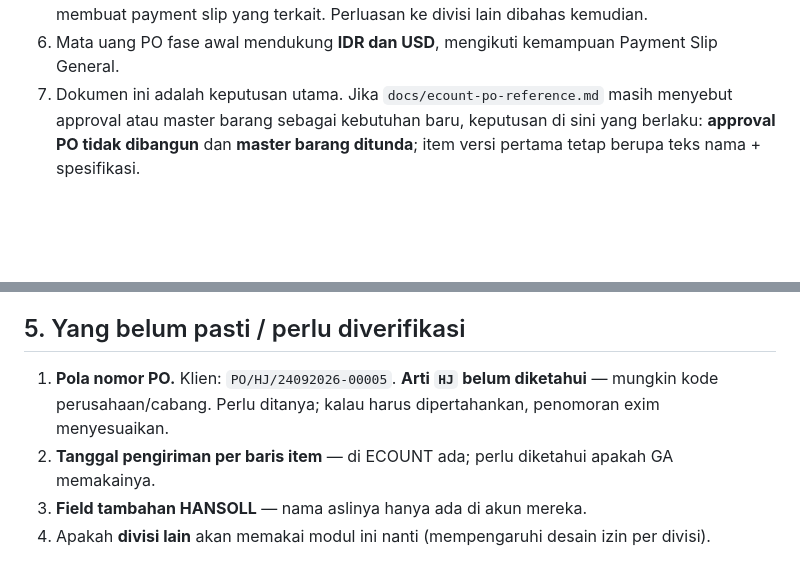
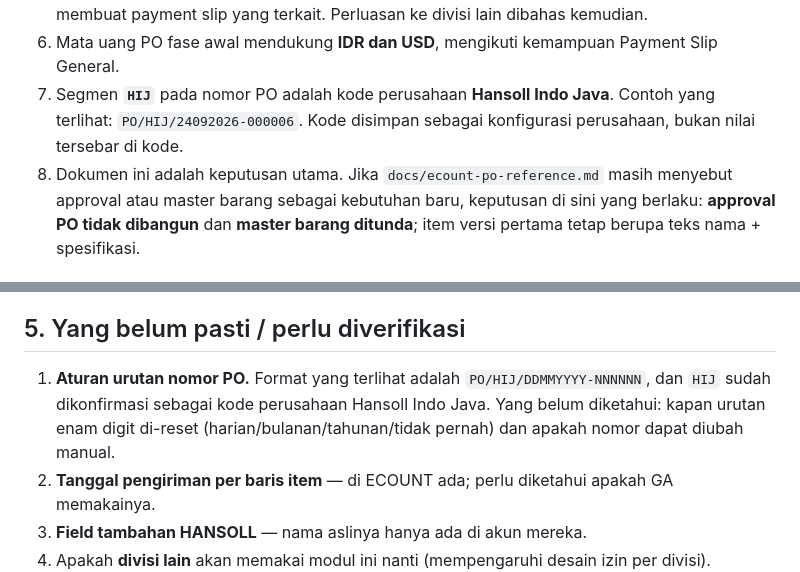
Before and after one commit to valentinoNPM/exim-payment-portal, a Markdown page: docs/po-ga-flow.md, 2 parts joined by grey strips. Drawn GitHub-style; blank space fills up the shorter version.

Commit message:
docs: confirm Hansoll company code in PO numbers

```diff
--- a/docs/po-ga-flow.md
+++ b/docs/po-ga-flow.md
@@ -22,7 +22,9 @@ Dokumen pendamping: `docs/ecount-po-reference.md` (hasil penelusuran modul PO EC
 5. Cakupan pengguna awal adalah **divisi GA**. GA membuat PO dan, untuk fase awal, GA juga membuat
    payment slip yang terkait. Perluasan ke divisi lain dibahas kemudian.
 6. Mata uang PO fase awal mendukung **IDR dan USD**, mengikuti kemampuan Payment Slip General.
-7. Dokumen ini adalah keputusan utama. Jika `docs/ecount-po-reference.md` masih menyebut approval atau
+7. Segmen **`HIJ`** pada nomor PO adalah kode perusahaan **Hansoll Indo Java**. Contoh yang terlihat:
+   `PO/HIJ/24092026-000006`. Kode disimpan sebagai konfigurasi perusahaan, bukan nilai tersebar di kode.
+8. Dokumen ini adalah keputusan utama. Jika `docs/ecount-po-reference.md` masih menyebut approval atau
    master barang sebagai kebutuhan baru, keputusan di sini yang berlaku: **approval PO tidak dibangun**
    dan **master barang ditunda**; item versi pertama tetap berupa teks nama + spesifikasi.
 
@@ -133,8 +135,9 @@ tetap cocok. Simpan berkas aslinya sebagai lampiran batch untuk jejak audit.
 
 ## 5. Yang belum pasti / perlu diverifikasi
 
-1. **Pola nomor PO.** Klien: `PO/HJ/24092026-00005`. **Arti `HJ` belum diketahui** — mungkin kode
-   perusahaan/cabang. Perlu ditanya; kalau harus dipertahankan, penomoran exim menyesuaikan.
+1. **Aturan urutan nomor PO.** Format yang terlihat adalah `PO/HIJ/DDMMYYYY-NNNNNN`, dan `HIJ` sudah
+   dikonfirmasi sebagai kode perusahaan Hansoll Indo Java. Yang belum diketahui: kapan urutan enam digit
+   di-reset (harian/bulanan/tahunan/tidak pernah) dan apakah nomor dapat diubah manual.
 2. **Tanggal pengiriman per baris item** — di ECOUNT ada; perlu diketahui apakah GA memakainya.
 3. **Field tambahan HANSOLL** — nama aslinya hanya ada di akun mereka.
 4. Apakah **divisi lain** akan memakai modul ini nanti (mempengaruhi desain izin per divisi).
```
Also changed, not shown: docs/ecount-po-reference.md (+3 -3 lines).
